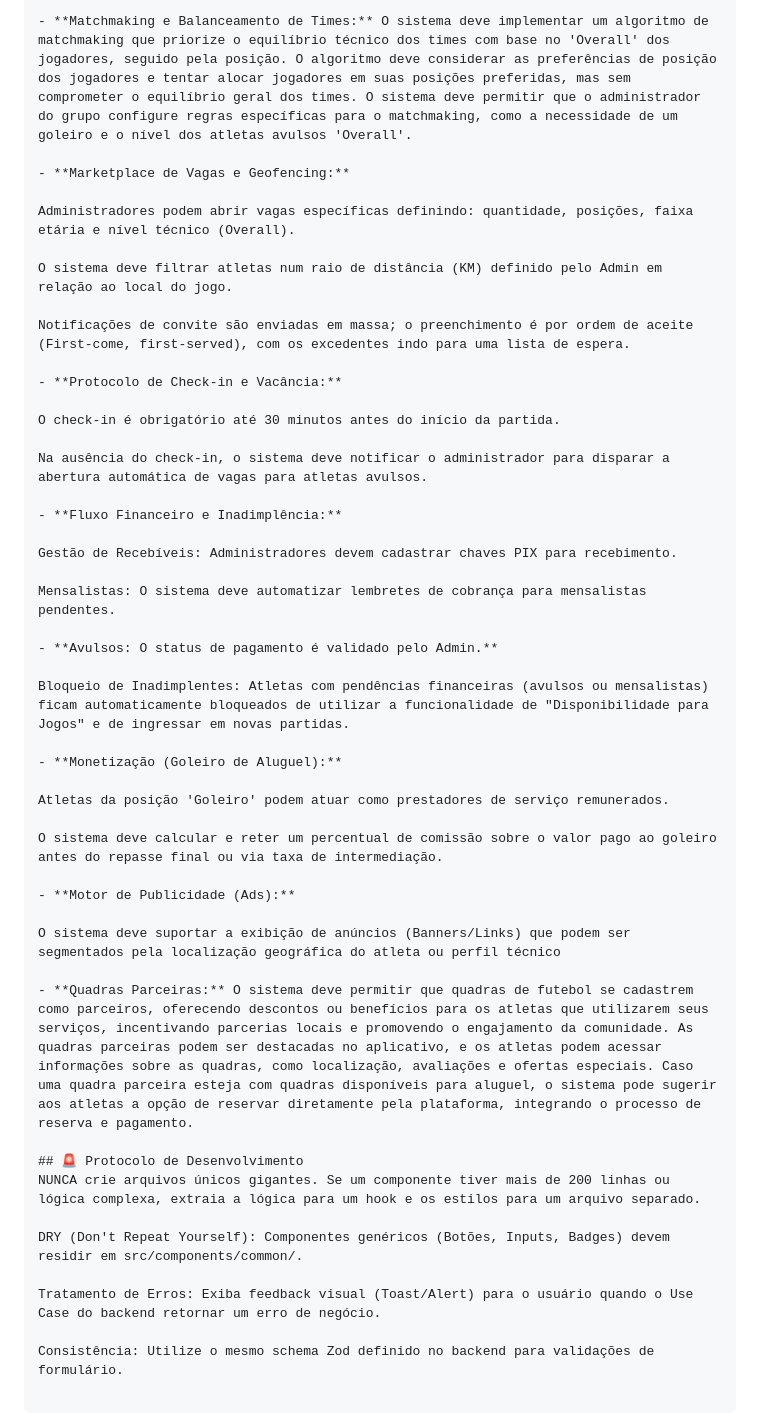
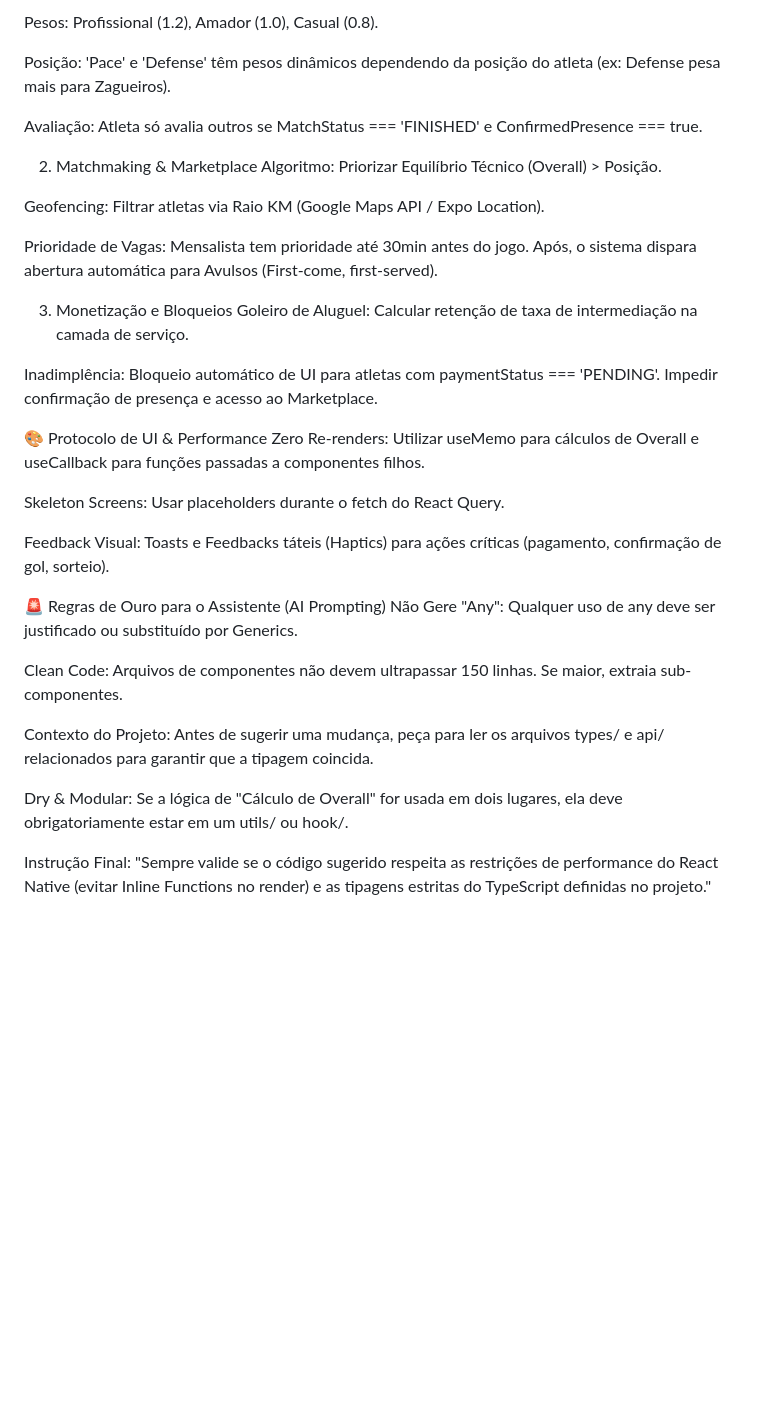
Before and after one commit to pedrovidio/soccer-manager-app, a Markdown page: .amazonq/rules/frontend-instructions.md, the part around one of its changes. Rendered like a GitHub page; blank space fills up the shorter version.

```diff
--- a/.amazonq/rules/frontend-instructions.md
+++ b/.amazonq/rules/frontend-instructions.md
@@ -50,47 +46,36 @@ Weighted Overall: Implementar calculateWeightedOverall(). Profissionais recebem
 
-- **Matchmaking e Balanceamento de Times:** O sistema deve implementar um algoritmo de matchmaking que priorize o equilíbrio técnico dos times com base no 'Overall' dos jogadores, seguido pela posição. O algoritmo deve considerar as preferências de posição dos jogadores e tentar alocar jogadores em suas posições preferidas, mas sem comprometer o equilíbrio geral dos times. O sistema deve permitir que o administrador do grupo configure regras específicas para o matchmaking, como a necessidade de um goleiro e o nível dos atletas avulsos 'Overall'.
+Pesos: Profissional (1.2), Amador (1.0), Casual (0.8).
 
-- **Marketplace de Vagas e Geofencing:**
+Posição: 'Pace' e 'Defense' têm pesos dinâmicos dependendo da posição do atleta (ex: Defense pesa mais para Zagueiros).
 
-Administradores podem abrir vagas específicas definindo: quantidade, posições, faixa etária e nível técnico (Overall).
+Avaliação: Atleta só avalia outros se MatchStatus === 'FINISHED' e ConfirmedPresence === true.
 
-O sistema deve filtrar atletas num raio de distância (KM) definido pelo Admin em relação ao local do jogo.
+2. Matchmaking & Marketplace
+Algoritmo: Priorizar Equilíbrio Técnico (Overall) > Posição.
 
-Notificações de convite são enviadas em massa; o preenchimento é por ordem de aceite (First-come, first-served), com os excedentes indo para uma lista de espera.
+Geofencing: Filtrar atletas via Raio KM (Google Maps API / Expo Location).
 
-- **Protocolo de Check-in e Vacância:**
+Prioridade de Vagas: Mensalista tem prioridade até 30min antes do jogo. Após, o sistema dispara abertura automática para Avulsos (First-come, first-served).
 
-O check-in é obrigatório até 30 minutos antes do início da partida.
+3. Monetização e Bloqueios
+Goleiro de Aluguel: Calcular retenção de taxa de intermediação na camada de serviço.
 
-Na ausência do check-in, o sistema deve notificar o administrador para disparar a abertura automática de vagas para atletas avulsos.
+Inadimplência: Bloqueio automático de UI para atletas com paymentStatus === 'PENDING'. Impedir confirmação de presença e acesso ao Marketplace.
 
-- **Fluxo Financeiro e Inadimplência:**
+🎨 Protocolo de UI & Performance
+Zero Re-renders: Utilizar useMemo para cálculos de Overall e useCallback para funções passadas a componentes filhos.
 
-Gestão de Recebíveis: Administradores devem cadastrar chaves PIX para recebimento.
+Skeleton Screens: Usar placeholders durante o fetch do React Query.
 
-Mensalistas: O sistema deve automatizar lembretes de cobrança para mensalistas pendentes.
+Feedback Visual: Toasts e Feedbacks táteis (Haptics) para ações críticas (pagamento, confirmação de gol, sorteio).
 
-- **Avulsos: O status de pagamento é validado pelo Admin.**
+🚨 Regras de Ouro para o Assistente (AI Prompting)
+Não Gere "Any": Qualquer uso de any deve ser justificado ou substituído por Generics.
 
-Bloqueio de Inadimplentes: Atletas com pendências financeiras (avulsos ou mensalistas) ficam automaticamente bloqueados de utilizar a funcionalidade de "Disponibilidade para Jogos" e de ingressar em novas partidas.
+Clean Code: Arquivos de componentes não devem ultrapassar 150 linhas. Se maior, extraia sub-componentes.
 
-- **Monetização (Goleiro de Aluguel):**
+Contexto do Projeto: Antes de sugerir uma mudança, peça para ler os arquivos types/ e api/ relacionados para garantir que a tipagem coincida.
 
-Atletas da posição 'Goleiro' podem atuar como prestadores de serviço remunerados.
+Dry & Modular: Se a lógica de "Cálculo de Overall" for usada em dois lugares, ela deve obrigatoriamente estar em um utils/ ou hook/.
 
-O sistema deve calcular e reter um percentual de comissão sobre o valor pago ao goleiro antes do repasse final ou via taxa de intermediação.
-
-- **Motor de Publicidade (Ads):**
-
-O sistema deve suportar a exibição de anúncios (Banners/Links) que podem ser segmentados pela localização geográfica do atleta ou perfil técnico
-
-- **Quadras Parceiras:** O sistema deve permitir que quadras de futebol se cadastrem como parceiros, oferecendo descontos ou benefícios para os atletas que utilizarem seus serviços, incentivando parcerias locais e promovendo o engajamento da comunidade. As quadras parceiras podem ser destacadas no aplicativo, e os atletas podem acessar informações sobre as quadras, como localização, avaliações e ofertas especiais. Caso uma quadra parceira esteja com quadras disponíveis para aluguel, o sistema pode sugerir aos atletas a opção de reservar diretamente pela plataforma, integrando o processo de reserva e pagamento.
-
-## 🚨 Protocolo de Desenvolvimento
-NUNCA crie arquivos únicos gigantes. Se um componente tiver mais de 200 linhas ou lógica complexa, extraia a lógica para um hook e os estilos para um arquivo separado.
-
-DRY (Don't Repeat Yourself): Componentes genéricos (Botões, Inputs, Badges) devem residir em src/components/common/.
-
-Tratamento de Erros: Exiba feedback visual (Toast/Alert) para o usuário quando o Use Case do backend retornar um erro de negócio.
-
-Consistência: Utilize o mesmo schema Zod definido no backend para validações de formulário.
+Instrução Final: "Sempre valide se o código sugerido respeita as restrições de performance do React Native (evitar Inline Functions no render) e as tipagens estritas do TypeScript definidas no projeto."
```
Also changed, not shown: other parts of .amazonq/rules/frontend-instructions.md (+32 -36 lines).
